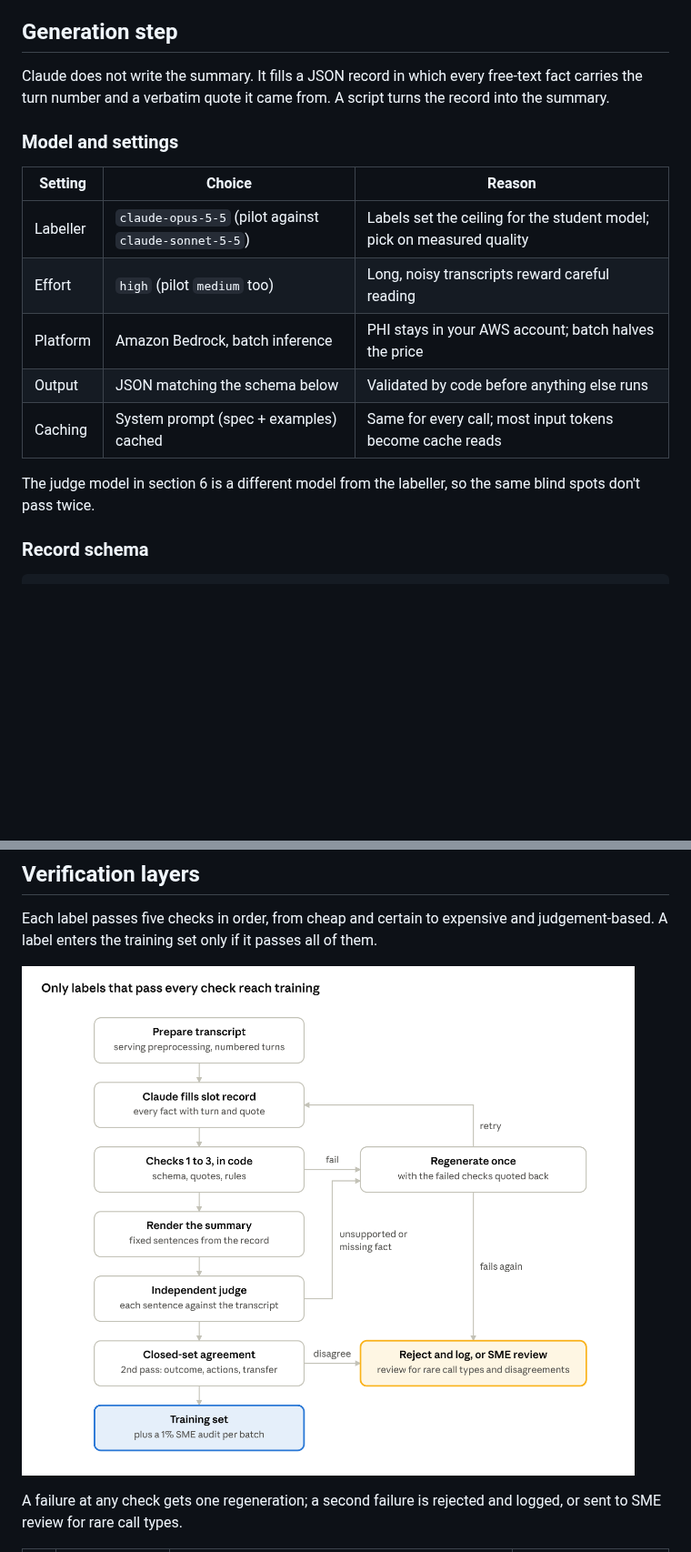
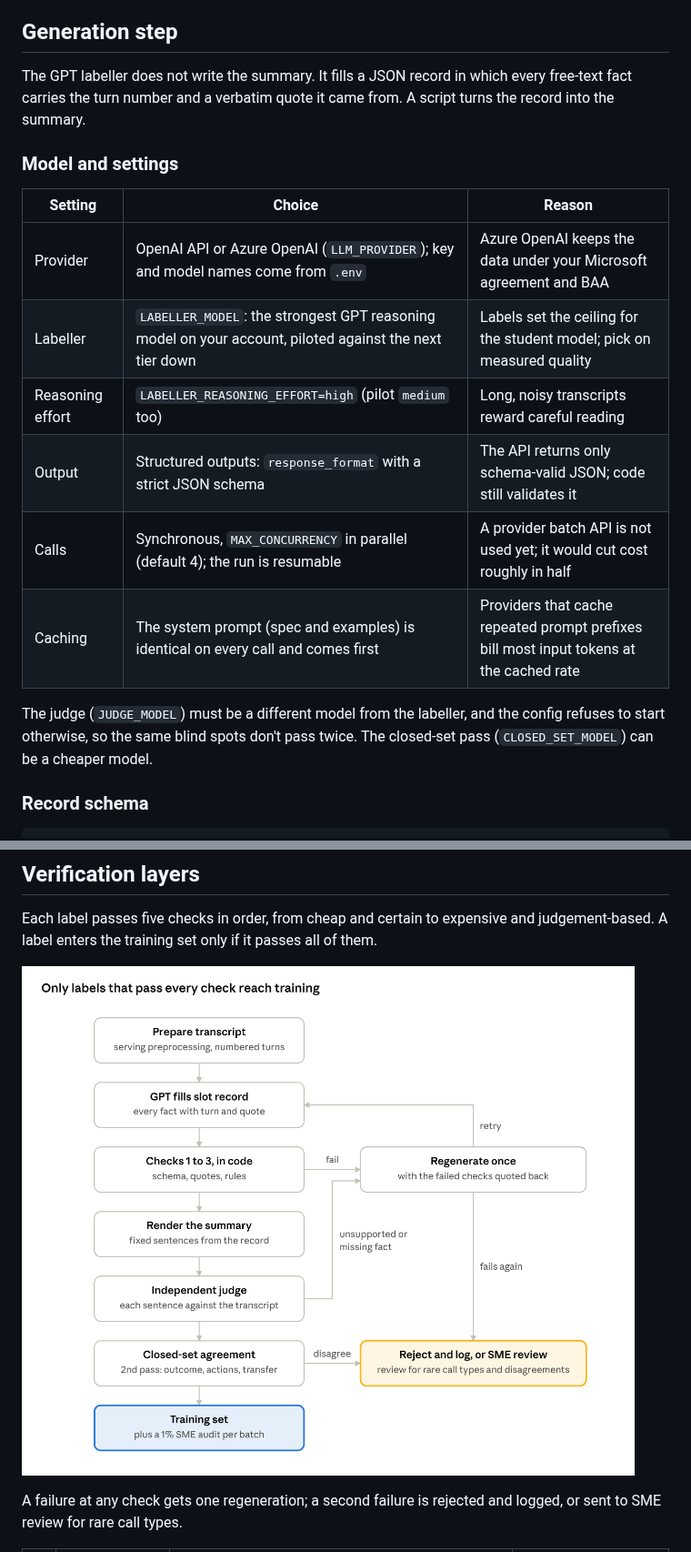
Before and after one commit to Swetha-Hariharan1810/summarization-ground-truth, a Markdown page: docs/ground-truth-generation-design.md, 2 parts joined by grey strips. Shown at 91% size. Rendered like a GitHub page; pictures changed too: docs/images/label-pipeline.png; blank space fills up the shorter version.

```diff
--- a/docs/ground-truth-generation-design.md
+++ b/docs/ground-truth-generation-design.md
@@ -144,19 +144,20 @@ Compared with the old label: "redirected patient to healthcare plan" is gone, be
 
 ## Generation step
 
-Claude does not write the summary. It fills a JSON record in which every free-text fact carries the turn number and a verbatim quote it came from. A script turns the record into the summary.
+The GPT labeller does not write the summary. It fills a JSON record in which every free-text fact carries the turn number and a verbatim quote it came from. A script turns the record into the summary.
 
 ### Model and settings
 
 | Setting | Choice | Reason |
 | --- | --- | --- |
-| Labeller | `claude-opus-5-5` (pilot against `claude-sonnet-5-5`) | Labels set the ceiling for the student model; pick on measured quality |
-| Effort | `high` (pilot `medium` too) | Long, noisy transcripts reward careful reading |
-| Platform | Amazon Bedrock, batch inference | PHI stays in your AWS account; batch halves the price |
-| Output | JSON matching the schema below | Validated by code before anything else runs |
-| Caching | System prompt (spec + examples) cached | Same for every call; most input tokens become cache reads |
+| Provider | OpenAI API or Azure OpenAI (`LLM_PROVIDER`); key and model names come from `.env` | Azure OpenAI keeps the data under your Microsoft agreement and BAA |
+| Labeller | `LABELLER_MODEL`: the strongest GPT reasoning model on your account, piloted against the next tier down | Labels set the ceiling for the student model; pick on measured quality |
+| Reasoning effort | `LABELLER_REASONING_EFFORT=high` (pilot `medium` too) | Long, noisy transcripts reward careful reading |
+| Output | Structured outputs: `response_format` with a strict JSON schema | The API returns only schema-valid JSON; code still validates it |
+| Calls | Synchronous, `MAX_CONCURRENCY` in parallel (default 4); the run is resumable | A provider batch API is not used yet; it would cut cost roughly in half |
+| Caching | The system prompt (spec and examples) is identical on every call and comes first | Providers that cache repeated prompt prefixes bill most input tokens at the cached rate |
 
-The judge model in section 6 is a different model from the labeller, so the same blind spots don't pass twice.
+The judge (`JUDGE_MODEL`) must be a different model from the labeller, and the config refuses to start otherwise, so the same blind spots don't pass twice. The closed-set pass (`CLOSED_SET_MODEL`) can be a cheaper model.
 
 ### Record schema
 
```
Also changed, not shown: other parts of docs/ground-truth-generation-design.md (+20 -22 lines).
